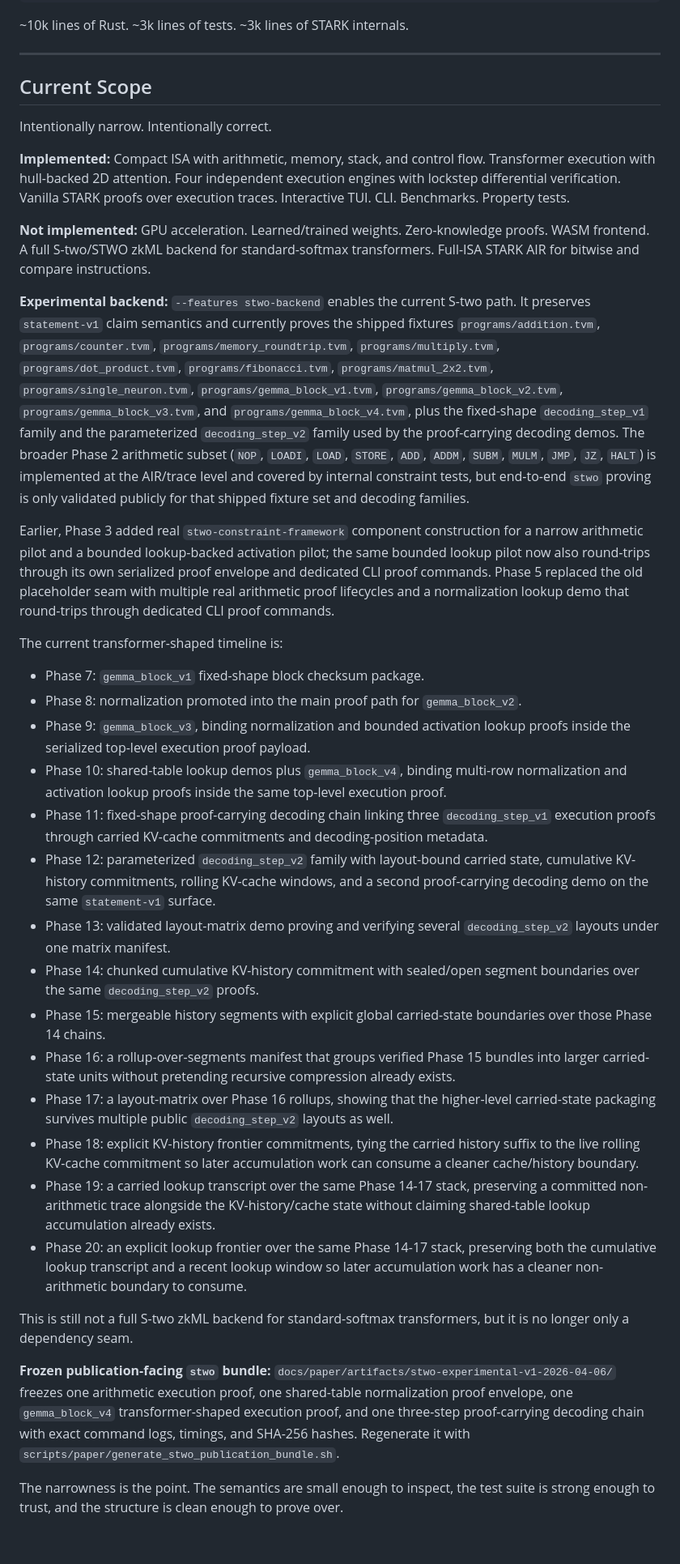
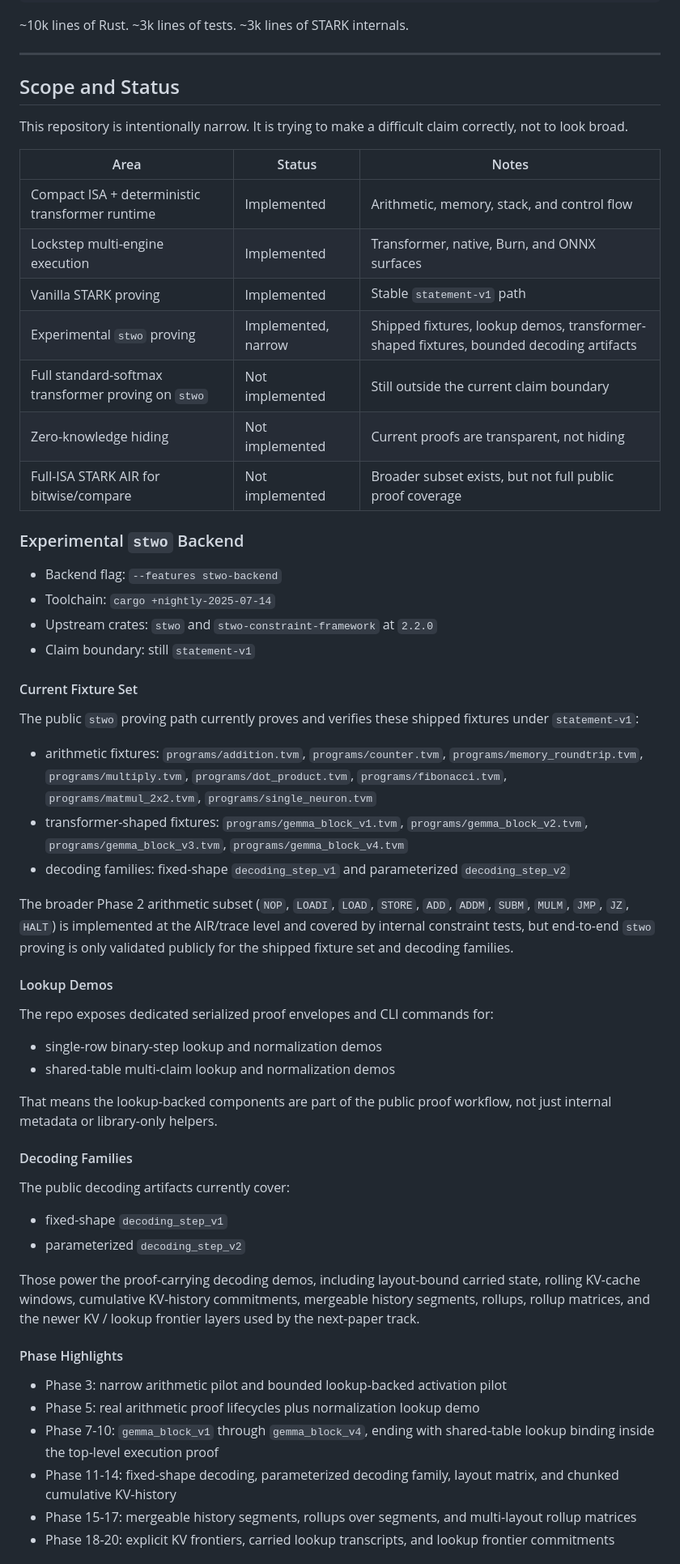
Before and after one commit to omarespejel/llm-provable-computer, a Markdown page: README.md, the part around one of its changes. Shown at 81% size. GitHub-like rendering; blank space fills up the shorter version.

Commit message:
Redesign README landing page

```diff
--- a/README.md
+++ b/README.md
@@ -635,36 +686,77 @@ scripts/                # Python ONNX validator
 
 ---
 
-## Current Scope
+## Scope and Status
 
-Intentionally narrow. Intentionally correct.
+This repository is intentionally narrow. It is trying to make a difficult claim
+correctly, not to look broad.
 
-**Implemented:** Compact ISA with arithmetic, memory, stack, and control flow. Transformer execution with hull-backed 2D attention. Four independent execution engines with lockstep differential verification. Vanilla STARK proofs over execution traces. Interactive TUI. CLI. Benchmarks. Property tests.
+| Area | Status | Notes |
+|---|---|---|
+| Compact ISA + deterministic transformer runtime | Implemented | Arithmetic, memory, stack, and control flow |
+| Lockstep multi-engine execution | Implemented | Transformer, native, Burn, and ONNX surfaces |
+| Vanilla STARK proving | Implemented | Stable `statement-v1` path |
+| Experimental `stwo` proving | Implemented, narrow | Shipped fixtures, lookup demos, transformer-shaped fixtures, bounded decoding artifacts |
+| Full standard-softmax transformer proving on `stwo` | Not implemented | Still outside the current claim boundary |
+| Zero-knowledge hiding | Not implemented | Current proofs are transparent, not hiding |
+| Full-ISA STARK AIR for bitwise/compare | Not implemented | Broader subset exists, but not full public proof coverage |
 
-**Not implemented:** GPU acceleration. Learned/trained weights. Zero-knowledge proofs. WASM frontend. A full S-two/STWO zkML backend for standard-softmax transformers. Full-ISA STARK AIR for bitwise and compare instructions.
+### Experimental `stwo` Backend
 
-**Experimental backend:** `--features stwo-backend` enables the current S-two path. It preserves `statement-v1` claim semantics and currently proves the shipped fixtures `programs/addition.tvm`, `programs/counter.tvm`, `programs/memory_roundtrip.tvm`, `programs/multiply.tvm`, `programs/dot_product.tvm`, `programs/fibonacci.tvm`, `programs/matmul_2x2.tvm`, `programs/single_neuron.tvm`, `programs/gemma_block_v1.tvm`, `programs/gemma_block_v2.tvm`, `programs/gemma_block_v3.tvm`, and `programs/gemma_block_v4.tvm`, plus the fixed-shape `decoding_step_v1` family and the parameterized `decoding_step_v2` family used by the proof-carrying decoding demos. The broader Phase 2 arithmetic subset (`NOP`, `LOADI`, `LOAD`, `STORE`, `ADD`, `ADDM`, `SUBM`, `MULM`, `JMP`, `JZ`, `HALT`) is implemented at the AIR/trace level and covered by internal constraint tests, but end-to-end `stwo` proving is only validated publicly for that shipped fixture set and decoding families.
+- Backend flag: `--features stwo-backend`
+- Toolchain: `cargo +nightly-2025-07-14`
+- Upstream crates: `stwo` and `stwo-constraint-framework` at `2.2.0`
+- Claim boundary: still `statement-v1`
 
-Earlier, Phase 3 added real `stwo-constraint-framework` component construction for a narrow arithmetic pilot and a bounded lookup-backed activation pilot; the same bounded lookup pilot now also round-trips through its own serialized proof envelope and dedicated CLI proof commands. Phase 5 replaced the old placeholder seam with multiple real arithmetic proof lifecycles and a normalization lookup demo that round-trips through dedicated CLI proof commands.
+#### Current Fixture Set
 
-The current transformer-shaped timeline is:
-- Phase 7: `gemma_block_v1` fixed-shape block checksum package.
-- Phase 8: normalization promoted into the main proof path for `gemma_block_v2`.
-- Phase 9: `gemma_block_v3`, binding normalization and bounded activation lookup proofs inside the serialized top-level execution proof payload.
-- Phase 10: shared-table lookup demos plus `gemma_block_v4`, binding multi-row normalization and activation lookup proofs inside the same top-level execution proof.
-- Phase 11: fixed-shape proof-carrying decoding chain linking three `decoding_step_v1` execution proofs through carried KV-cache commitments and decoding-position metadata.
-- Phase 12: parameterized `decoding_step_v2` family with layout-bound carried state, cumulative KV-history commitments, rolling KV-cache windows, and a second proof-carrying decoding demo on the same `statement-v1` surface.
-- Phase 13: validated layout-matrix demo proving and verifying several `decoding_step_v2` layouts under one matrix manifest.
-- Phase 14: chunked cumulative KV-history commitment with sealed/open segment boundaries over the same `decoding_step_v2` proofs.
-- Phase 15: mergeable history segments with explicit global carried-state boundaries over those Phase 14 chains.
-- Phase 16: a rollup-over-segments manifest that groups verified Phase 15 bundles into larger carried-state units without pretending recursive compression already exists.
-- Phase 17: a layout-matrix over Phase 16 rollups, showing that the higher-level carried-state packaging survives multiple public `decoding_step_v2` layouts as well.
-- Phase 18: explicit KV-history frontier commitments, tying the carried history suffix to the live rolling KV-cache commitment so later accumulation work can consume a cleaner cache/history boundary.
-- Phase 19: a carried lookup transcript over the same Phase 14-17 stack, preserving a committed non-arithmetic trace alongside the KV-history/cache state without claiming shared-table lookup accumulation already exists.
-- Phase 20: an explicit lookup frontier over the same Phase 14-17 stack, preserving both the cumulative lookup transcript and a recent lookup window so later accumulation work has a cleaner non-arithmetic boundary to consume.
+The public `stwo` proving path currently proves and verifies these shipped
+fixtures under `statement-v1`:
 
-This is still not a full S-two zkML backend for standard-softmax transformers, but it is no longer only a dependency seam.
+- arithmetic fixtures:
+  `programs/addition.tvm`, `programs/counter.tvm`,
+  `programs/memory_roundtrip.tvm`, `programs/multiply.tvm`,
+  `programs/dot_product.tvm`, `programs/fibonacci.tvm`,
+  `programs/matmul_2x2.tvm`, `programs/single_neuron.tvm`
+- transformer-shaped fixtures:
+  `programs/gemma_block_v1.tvm`, `programs/gemma_block_v2.tvm`,
+  `programs/gemma_block_v3.tvm`, `programs/gemma_block_v4.tvm`
+- decoding families:
+  fixed-shape `decoding_step_v1` and parameterized `decoding_step_v2`
 
-**Frozen publication-facing `stwo` bundle:** `docs/paper/artifacts/stwo-experimental-v1-2026-04-06/` freezes one arithmetic execution proof, one shared-table normalization proof envelope, one `gemma_block_v4` transformer-shaped execution proof, and one three-step proof-carrying decoding chain with exact command logs, timings, and SHA-256 hashes. Regenerate it with `scripts/paper/generate_stwo_publication_bundle.sh`.
+The broader Phase 2 arithmetic subset (`NOP`, `LOADI`, `LOAD`, `STORE`, `ADD`,
+`ADDM`, `SUBM`, `MULM`, `JMP`, `JZ`, `HALT`) is implemented at the AIR/trace
+level and covered by internal constraint tests, but end-to-end `stwo` proving is
+only validated publicly for the shipped fixture set and decoding families.
 
-The narrowness is the point. The semantics are small enough to inspect, the test suite is strong enough to trust, and the structure is clean enough to prove over.
+#### Lookup Demos
+
+The repo exposes dedicated serialized proof envelopes and CLI commands for:
+
+- single-row binary-step lookup and normalization demos
+- shared-table multi-claim lookup and normalization demos
+
+That means the lookup-backed components are part of the public proof workflow,
+not just internal metadata or library-only helpers.
+
+#### Decoding Families
+
+The public decoding artifacts currently cover:
+
+- fixed-shape `decoding_step_v1`
+- parameterized `decoding_step_v2`
+
+Those power the proof-carrying decoding demos, including layout-bound carried
+state, rolling KV-cache windows, cumulative KV-history commitments, mergeable
+history segments, rollups, rollup matrices, and the newer KV / lookup frontier
+layers used by the next-paper track.
+
+#### Phase Highlights
+
+- Phase 3: narrow arithmetic pilot and bounded lookup-backed activation pilot
+- Phase 5: real arithmetic proof lifecycles plus normalization lookup demo
+- Phase 7-10: `gemma_block_v1` through `gemma_block_v4`, ending with shared-table lookup binding inside the top-level execution proof
+- Phase 11-14: fixed-shape decoding, parameterized decoding family, layout matrix, and chunked cumulative KV-history
+- Phase 15-17: mergeable history segments, rollups over segments, and multi-layout rollup matrices
+- Phase 18-20: explicit KV frontiers, carried lookup transcripts, and lookup frontier commitments
+
```
Also changed, not shown: other parts of README.md (+110 -33 lines).
